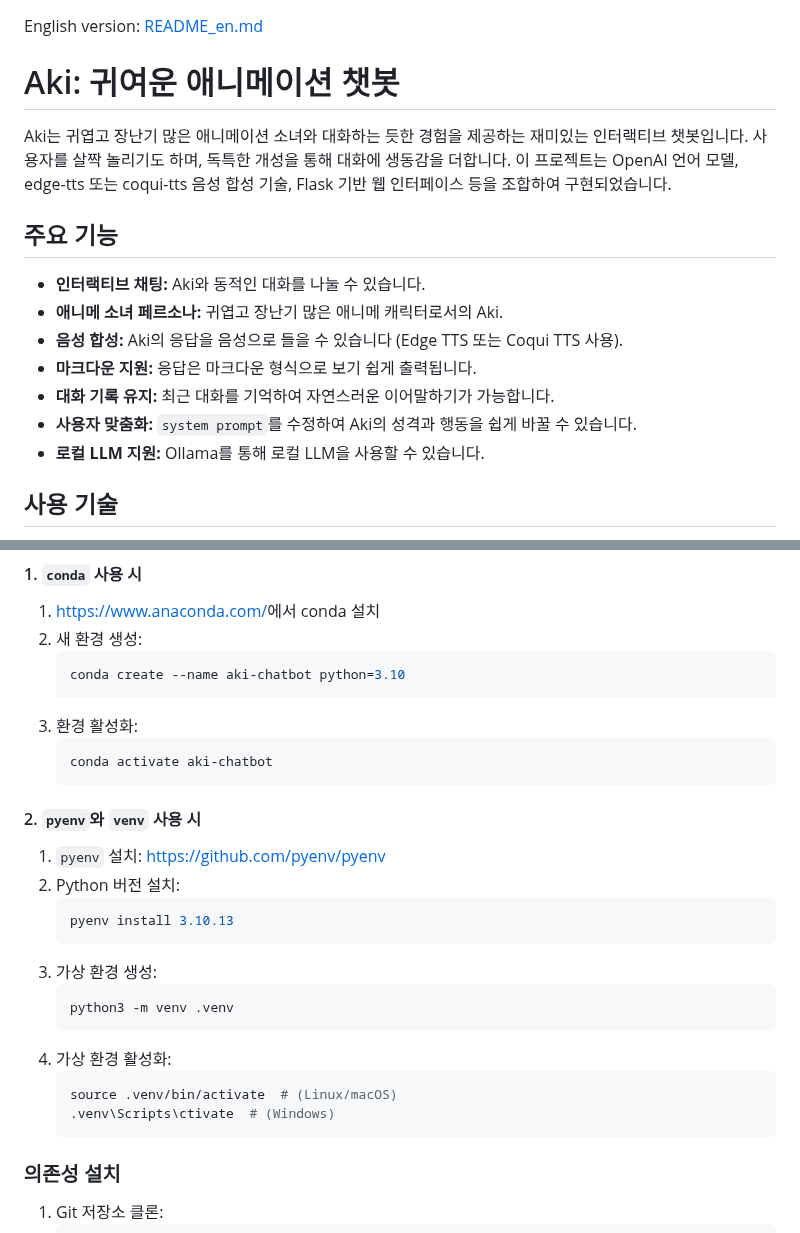
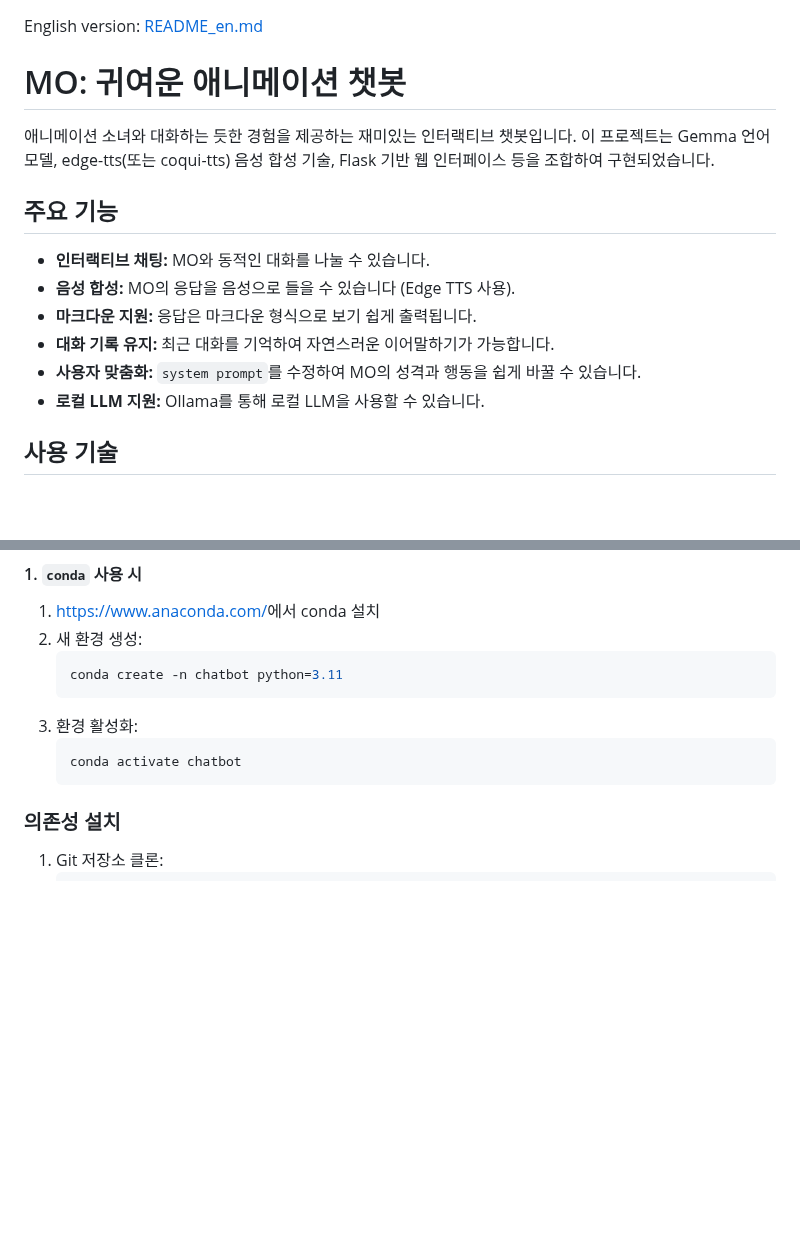
Before and after one commit to SomersetMaugham/AnimeChatBot, a Markdown page: README.md, 2 parts joined by grey strips. Rendered like a GitHub page; blank space fills up the shorter version.

````diff
--- a/README.md
+++ b/README.md
@@ -1,17 +1,16 @@
 English version: [README_en.md](README_en.md)
 
-# Aki: 귀여운 애니메이션 챗봇
+# MO: 귀여운 애니메이션 챗봇
 
-Aki는 귀엽고 장난기 많은 애니메이션 소녀와 대화하는 듯한 경험을 제공하는 재미있는 인터랙티브 챗봇입니다. 사용자를 살짝 놀리기도 하며, 독특한 개성을 통해 대화에 생동감을 더합니다. 이 프로젝트는 OpenAI 언어 모델, edge-tts 또는 coqui-tts 음성 합성 기술, Flask 기반 웹 인터페이스 등을 조합하여 구현되었습니다.
+애니메이션 소녀와 대화하는 듯한 경험을 제공하는 재미있는 인터랙티브 챗봇입니다. 이 프로젝트는 Gemma 언어 모델, edge-tts(또는 coqui-tts) 음성 합성 기술, Flask 기반 웹 인터페이스 등을 조합하여 구현되었습니다.
 
 ## 주요 기능
 
-* **인터랙티브 채팅:** Aki와 동적인 대화를 나눌 수 있습니다.
-* **애니메 소녀 페르소나:** 귀엽고 장난기 많은 애니메 캐릭터로서의 Aki.
-* **음성 합성:** Aki의 응답을 음성으로 들을 수 있습니다 (Edge TTS 또는 Coqui TTS 사용).
+* **인터랙티브 채팅:** MO와 동적인 대화를 나눌 수 있습니다.
+* **음성 합성:** MO의 응답을 음성으로 들을 수 있습니다 (Edge TTS 사용).
 * **마크다운 지원:** 응답은 마크다운 형식으로 보기 쉽게 출력됩니다.
 * **대화 기록 유지:** 최근 대화를 기억하여 자연스러운 이어말하기가 가능합니다.
-* **사용자 맞춤화:** `system prompt`를 수정하여 Aki의 성격과 행동을 쉽게 바꿀 수 있습니다.
+* **사용자 맞춤화:** `system prompt`를 수정하여 MO의 성격과 행동을 쉽게 바꿀 수 있습니다.
 * **로컬 LLM 지원:** Ollama를 통해 로컬 LLM을 사용할 수 있습니다.
 
 ## 사용 기술
@@ -42,28 +41,11 @@ Aki는 귀엽고 장난기 많은 애니메이션 소녀와 대화하는 듯한
 1. [https://www.anaconda.com/](https://www.anaconda.com/)에서 conda 설치
 2. 새 환경 생성:
     ```bash
-    conda create --name aki-chatbot python=3.10
+    conda create -n chatbot python=3.11
     ```
 3. 환경 활성화:
     ```bash
-    conda activate aki-chatbot
-    ```
-
-#### 2. `pyenv`와 `venv` 사용 시
-
-1. `pyenv` 설치: https://github.com/pyenv/pyenv
-2. Python 버전 설치:
-    ```bash
-    pyenv install 3.10.13
-    ```
-3. 가상 환경 생성:
-    ```bash
-    python3 -m venv .venv
-    ```
-4. 가상 환경 활성화:
-    ```bash
-    source .venv/bin/activate  # (Linux/macOS)
-    .venv\Scripts\ctivate  # (Windows)
+    conda activate chatbot
     ```
 
 ### 의존성 설치
````
Also changed, not shown: other parts of README.md (+4 -6 lines).
